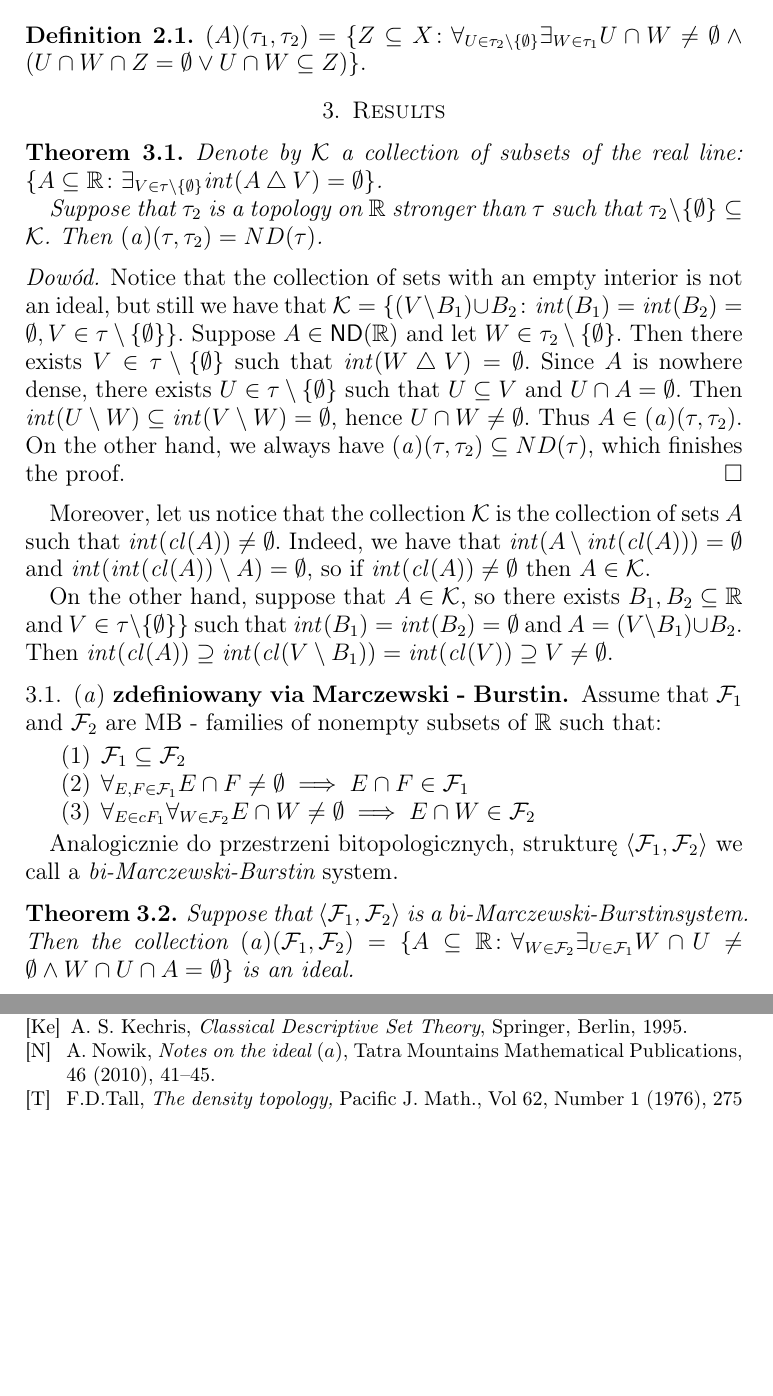
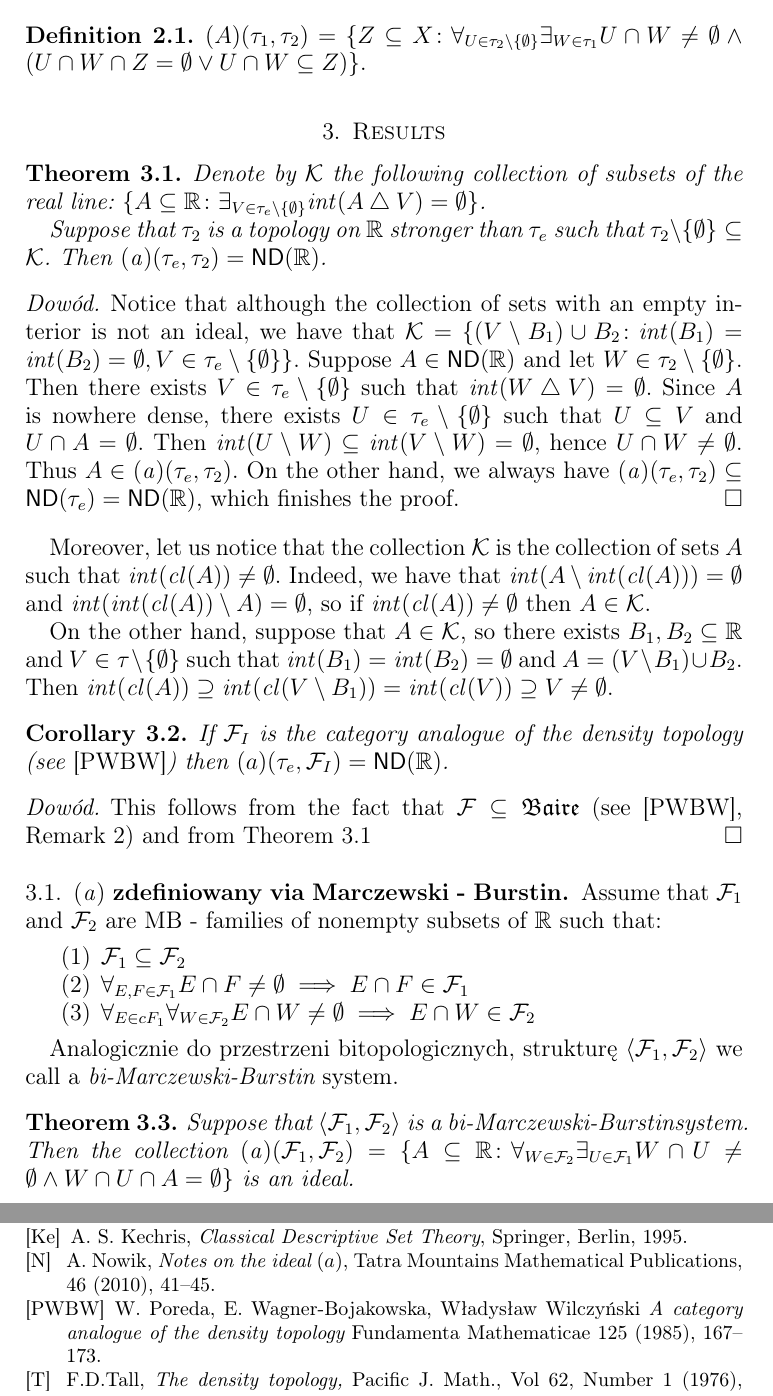
Before and after one commit to srod-prog-cwiczenia/Biezace_Wypieki, a LaTeX paper (a_ideal_part_6.tex): two parts of pages 2 and 3 of 3, joined at a grey line, cut so that both start at the same text, the shorter picture padded with empty space. Compiled offline with pdfLaTeX.

Commit message:
category density topology

```diff
--- a/a_ideal_part_6.tex
+++ b/a_ideal_part_6.tex
@@ -63,7 +63,8 @@
 
 %B
 \newcommand{\baire}{\omega^{\omega}}
-\newcommand{\Bor}{\mbox{${\cal B}or$}}
+\newcommand{\Baire}{\mathfrak{Baire}}
+\newcommand{\Bor}{\mbox{${\mathcal B}or$}}
 %Previous seems to be much finer than next.
 %\newcommand{\Bor}{{\it Bor}}
 \newcommand{\borelucrz}{Borel-UCR_0}
@@ -304,31 +305,33 @@ $(A)(\tau_1, \tau_2) = \{ Z \subseteq X \colon
 \section{Results}
 
 \begin{theorem}
-Denote by $\cK$ a collection of subsets of the real line:
+\label{collapse-theorem}
+Denote by $\cK$ the following collection of subsets of the real line:
 $\lbrace A \subseteq \real \colon
-\exists_{V\in\tau\setminus\lbrace\emptyset\rbrace}
+\exists_{V\in\tau_e\setminus\lbrace\emptyset\rbrace}
 \mathint (A \bigtriangleup V) = \emptyset\rbrace$.
 
-Suppose that $\tau_2$ is a topology on $\real$ stronger than $\tau$
+Suppose that $\tau_2$ is a topology on $\real$ stronger than $\tau_e$
 such that
 $\tau_2\setminus\lbrace \emptyset \rbrace \subseteq \cK$.
-Then $\aideal(\tau, \tau_2) = ND(\tau)$.
+Then $\aideal(\tau_e, \tau_2) = \mathsf{ND}(\real)$.
 \end{theorem}
 
 \begin{proof}
-Notice that the collection of sets with an empty interior is not an ideal, but
-still we have that $\cK = \lbrace (V \setminus B_1) \cup B_2\colon
+Notice that although the collection of sets with an empty interior is not an ideal,
+we have that $\cK = \lbrace (V \setminus B_1) \cup B_2\colon
 \mathint(B_1) = \mathint(B_2) = \emptyset,
-V\in\topWithoutEmptyset{\tau}\rbrace$.
+V\in\topWithoutEmptyset{\tau_e}\rbrace$.
 %%%TODO: czy jednak nie przydaloby sie tutaj jakies uzasadnienie?
 Suppose $A \in \mathsf{ND}(\real)$ and let $W \in \tau_2\setminus\lbrace \emptyset \rbrace$.
-Then there exists $V\in\topWithoutEmptyset{\tau}$ such that
+Then there exists $V\in\topWithoutEmptyset{\tau_e}$ such that
 $\mathint (W \bigtriangleup V) = \emptyset$. Since $A$ is nowhere dense, there
-exists $U \in \topWithoutEmptyset{\tau}$ such that
+exists $U \in \topWithoutEmptyset{\tau_e}$ such that
 $U \subseteq V$ and $U \cap A = \emptyset$. Then
 $\mathint(U \setminus W) \subseteq \mathint(V \setminus W) = \emptyset$,
-hence $U \cap W \not= \emptyset$. Thus $A \in \aideal(\tau, \tau_2)$.
-On the other hand, we always have $\aideal(\tau, \tau_2) \subseteq ND(\tau)$,
+hence $U \cap W \not= \emptyset$. Thus $A \in \aideal(\tau_e, \tau_2)$.
+On the other hand, we always have
+$\aideal(\tau_e, \tau_2) \subseteq \mathsf{ND}(\tau_e) = \mathsf{ND}(\real)$,
 which finishes the proof.
 \end{proof}
 
@@ -341,7 +344,7 @@ if $\mathint(\cl(A)) \not= \emptyset$ then $A\in \cK$.
 
 On the other hand, suppose that $A \in \cK$, so
 there exists $B_1, B_2 \subseteq \real$ and
-$V\in\topWithoutEmptyset{\tau}\rbrace$
+$V\in\topWithoutEmptyset{\tau}$
 such that
 $\mathint(B_1) = \mathint(B_2) = \emptyset$
 and
@@ -349,6 +352,18 @@ $A = (V \setminus B_1) \cup B_2$.
 Then
 $\mathint(\cl(A)) \supseteq
 \mathint(\cl(V \setminus B_1)) = \mathint(\cl(V)) \supseteq V \not= \emptyset$.
+%%%%%%%%%%%%%%%%%%%%%%%%%%%%%%%%%%%%%%%%%%%%
+\begin{corollary}
+If $\cF_I$ is the category analogue of the density topology (see \cite{PWBW})
+then
+$(a)(\tau_e, \cF_I) = \mathsf{ND}(\real)$.
+\end{corollary}
+
+\begin{proof}
+This follows from the fact that $\cF \subseteq \Baire$ (see \cite{PWBW}, Remark 2) and
+from Theorem \ref{collapse-theorem}
+\end{proof}
+
 
 
 %%%%%%%%%%%%%%%%%%%%%%%%%%%%%%%%%%%%%%%%%%%%%%%%%%%%%%%%%%%%%%%%%%%%%%%%%%%
@@ -430,11 +445,15 @@ J.C.Kelly, \emph{Bitopological spaces.} Proc. Lond. Math. Soc.
 {A. S. Kechris}, {\em Classical Descriptive Set Theory}, Springer, Berlin,
 1995.
 \bibitem[N]{N}
-  A. Nowik, {\em Notes on the ideal $(a)$},
+  A. Nowik, \emph{Notes on the ideal $(a)$},
 {Tatra Mountains Mathematical Publications,} 46 (2010), 41--45.
+\bibitem[PWBW]{PWBW}
+W. Poreda, E. Wagner-Bojakowska, W\l{}adys\l{}aw Wilczy\'{n}ski
+{\em A category analogue of the density topology}
+Fundamenta Mathematicae 125 (1985), 167--173.
 \bibitem[T]{T}
  F.D.Tall, {\em The density topology,}
-{Pacific J. Math.,} Vol 62, Number 1 (1976), 275 - 284
+{Pacific J. Math.,} Vol 62, Number 1 (1976), 275--284
 \end{thebibliography}
 
 \begin{center}
```
